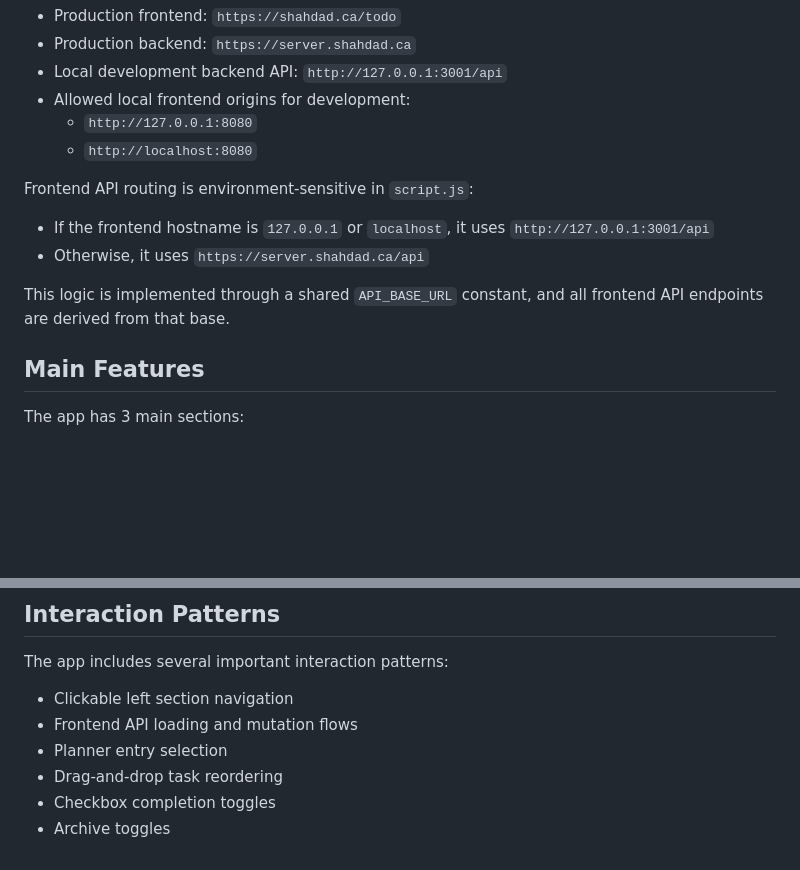
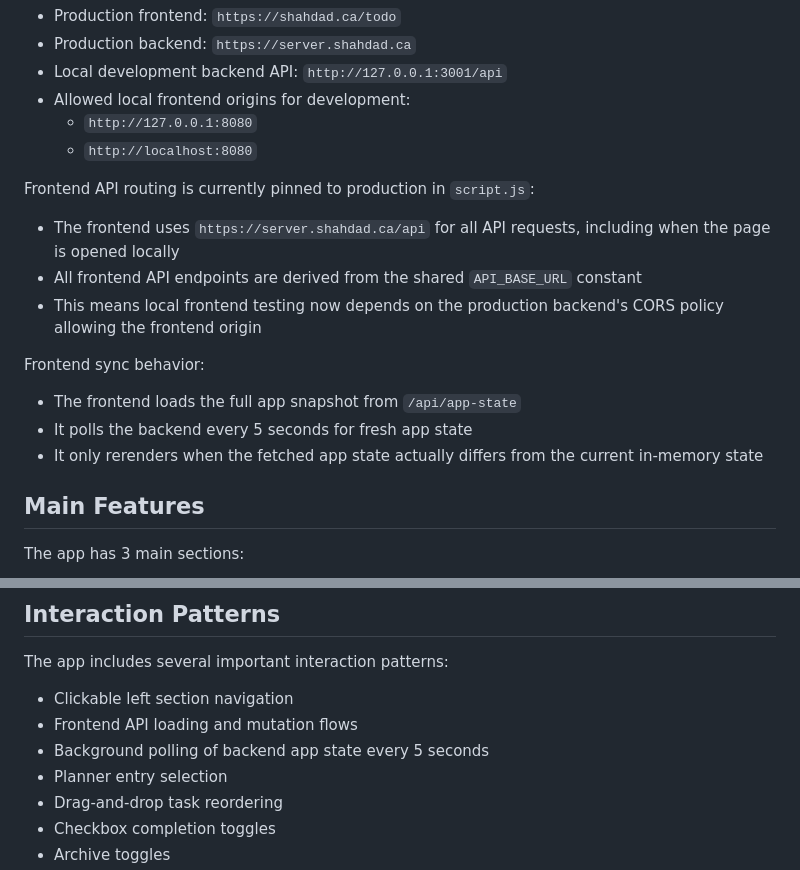
Before and after one commit to shahdadneda/Todo, a Markdown page: CONTEXT.md, 2 parts joined by grey strips. Drawn GitHub-style; blank space fills up the shorter version.

Commit message:
Update context for production API routing and polling

```diff
--- a/CONTEXT.md
+++ b/CONTEXT.md
@@ -28,14 +28,21 @@ Current known environments:
   - `http://127.0.0.1:8080`
   - `http://localhost:8080`
 
-Frontend API routing is environment-sensitive in `script.js`:
+Frontend API routing is currently pinned to production in `script.js`:
 
-- If the frontend hostname is `127.0.0.1` or `localhost`, it uses
-  `http://127.0.0.1:3001/api`
-- Otherwise, it uses `https://server.shahdad.ca/api`
+- The frontend uses `https://server.shahdad.ca/api` for all API requests,
+  including when the page is opened locally
+- All frontend API endpoints are derived from the shared `API_BASE_URL`
+  constant
+- This means local frontend testing now depends on the production backend's CORS
+  policy allowing the frontend origin
 
-This logic is implemented through a shared `API_BASE_URL` constant, and all
-frontend API endpoints are derived from that base.
+Frontend sync behavior:
+
+- The frontend loads the full app snapshot from `/api/app-state`
+- It polls the backend every 5 seconds for fresh app state
+- It only rerenders when the fetched app state actually differs from the
+  current in-memory state
 
 ## Main Features
 
@@ -188,6 +195,7 @@ The app includes several important interaction patterns:
 
 - Clickable left section navigation
 - Frontend API loading and mutation flows
+- Background polling of backend app state every 5 seconds
 - Planner entry selection
 - Drag-and-drop task reordering
 - Checkbox completion toggles
```
